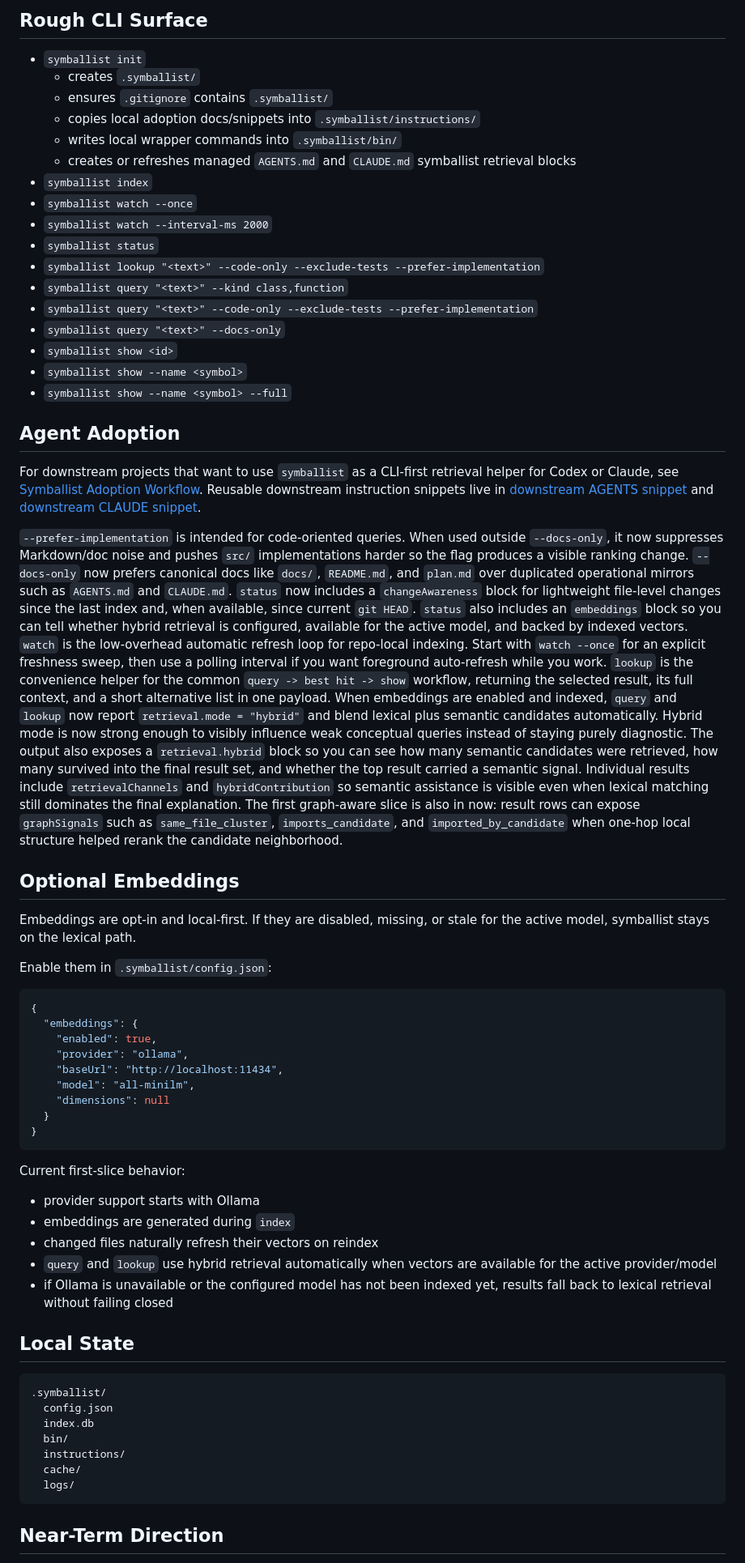
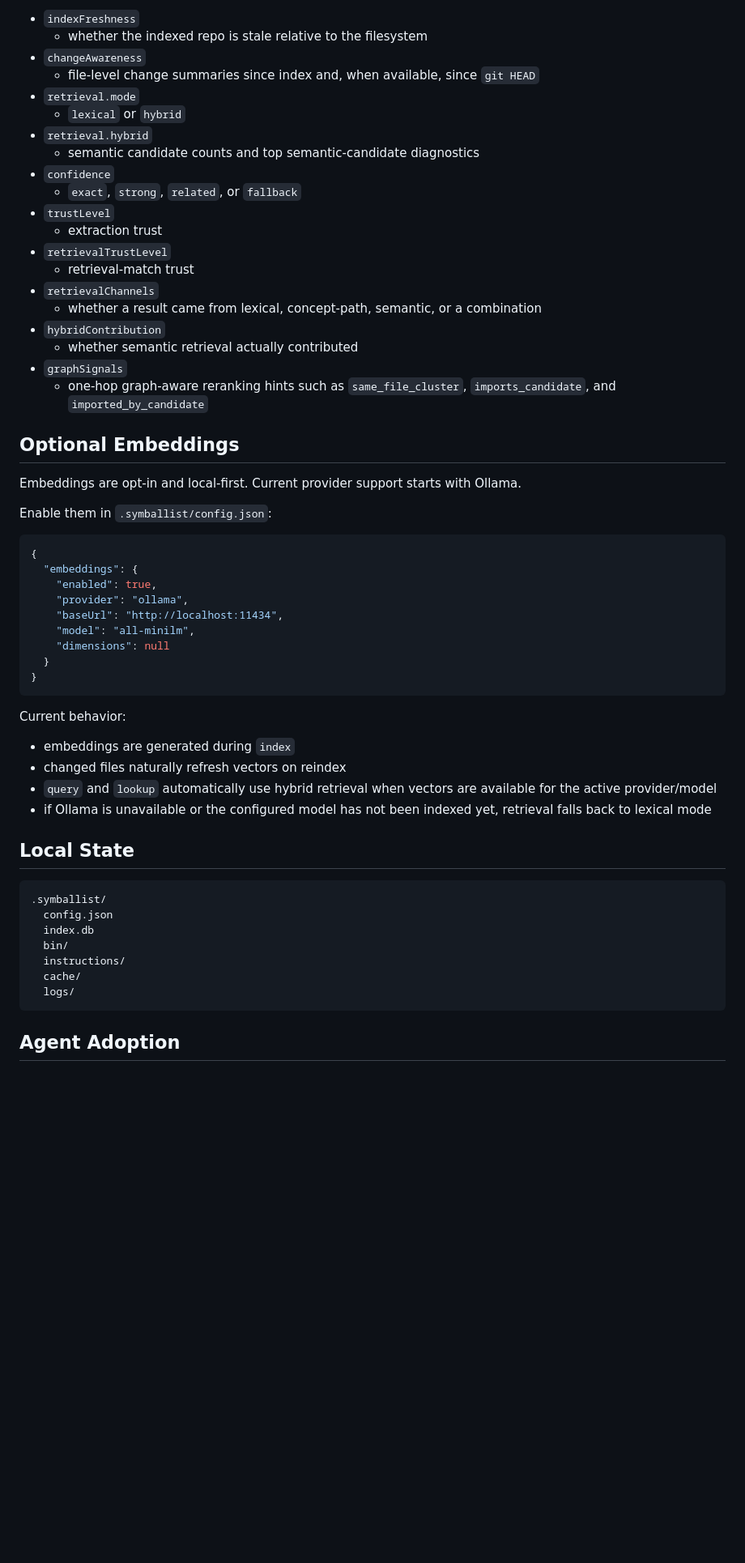
Before and after one commit to kuhnandrasgabor/symballist, a Markdown page: README.md, the part around one of its changes. Shown at 81% size. Drawn GitHub-style; blank space fills up the shorter version.

````diff
--- a/README.md
+++ b/README.md
@@ -58,40 +163,27 @@ symballist should never fail closed. If parsing fails, fall back to file-level u
-## Rough CLI Surface
-
-- `symballist init`
-  - creates `.symballist/`
-  - ensures `.gitignore` contains `.symballist/`
-  - copies local adoption docs/snippets into `.symballist/instructions/`
-  - writes local wrapper commands into `.symballist/bin/`
-  - creates or refreshes managed `AGENTS.md` and `CLAUDE.md` symballist retrieval blocks
-- `symballist index`
-- `symballist watch --once`
-- `symballist watch --interval-ms 2000`
-- `symballist status`
-- `symballist lookup "<text>" --code-only --exclude-tests --prefer-implementation`
-- `symballist query "<text>" --kind class,function`
-- `symballist query "<text>" --code-only --exclude-tests --prefer-implementation`
-- `symballist query "<text>" --docs-only`
-- `symballist show <id>`
-- `symballist show --name <symbol>`
-- `symballist show --name <symbol> --full`
-
-## Agent Adoption
-
-For downstream projects that want to use `symballist` as a CLI-first retrieval helper for Codex or Claude, see [Symballist Adoption Workflow](/D:/Projects/symballist/docs/agent-workflows/symballist-adoption.md).
-Reusable downstream instruction snippets live in [downstream AGENTS snippet](/D:/Projects/symballist/docs/snippets/downstream-agents-symballist.md) and [downstream CLAUDE snippet](/D:/Projects/symballist/docs/snippets/downstream-claude-symballist.md).
-
-`--prefer-implementation` is intended for code-oriented queries. When used outside `--docs-only`, it now suppresses Markdown/doc noise and pushes `src/` implementations harder so the flag produces a visible ranking change.
-`--docs-only` now prefers canonical docs like `docs/`, `README.md`, and `plan.md` over duplicated operational mirrors such as `AGENTS.md` and `CLAUDE.md`.
-`status` now includes a `changeAwareness` block for lightweight file-level changes since the last index and, when available, since current `git HEAD`.
-`status` also includes an `embeddings` block so you can tell whether hybrid retrieval is configured, available for the active model, and backed by indexed vectors.
-`watch` is the low-overhead automatic refresh loop for repo-local indexing. Start with `watch --once` for an explicit freshness sweep, then use a polling interval if you want foreground auto-refresh while you work.
-`lookup` is the convenience helper for the common `query -> best hit -> show` workflow, returning the selected result, its full context, and a short alternative list in one payload.
-When embeddings are enabled and indexed, `query` and `lookup` now report `retrieval.mode = "hybrid"` and blend lexical plus semantic candidates automatically. Hybrid mode is now strong enough to visibly influence weak conceptual queries instead of staying purely diagnostic. The output also exposes a `retrieval.hybrid` block so you can see how many semantic candidates were retrieved, how many survived into the final result set, and whether the top result carried a semantic signal. Individual results include `retrievalChannels` and `hybridContribution` so semantic assistance is visible even when lexical matching still dominates the final explanation.
-The first graph-aware slice is also in now: result rows can expose `graphSignals` such as `same_file_cluster`, `imports_candidate`, and `imported_by_candidate` when one-hop local structure helped rerank the candidate neighborhood.
+- `indexFreshness`
+  - whether the indexed repo is stale relative to the filesystem
+- `changeAwareness`
+  - file-level change summaries since index and, when available, since `git HEAD`
+- `retrieval.mode`
+  - `lexical` or `hybrid`
+- `retrieval.hybrid`
+  - semantic candidate counts and top semantic-candidate diagnostics
+- `confidence`
+  - `exact`, `strong`, `related`, or `fallback`
+- `trustLevel`
+  - extraction trust
+- `retrievalTrustLevel`
+  - retrieval-match trust
+- `retrievalChannels`
+  - whether a result came from lexical, concept-path, semantic, or a combination
+- `hybridContribution`
+  - whether semantic retrieval actually contributed
+- `graphSignals`
+  - one-hop graph-aware reranking hints such as `same_file_cluster`, `imports_candidate`, and `imported_by_candidate`
 
 ## Optional Embeddings
 
-Embeddings are opt-in and local-first. If they are disabled, missing, or stale for the active model, symballist stays on the lexical path.
+Embeddings are opt-in and local-first. Current provider support starts with Ollama.
 
 Enable them in `.symballist/config.json`:
 
@@ -107,13 +199,12 @@ Enable them in `.symballist/config.json`:
 }
 ```
 
-Current first-slice behavior:
+Current behavior:
 
-- provider support starts with Ollama
 - embeddings are generated during `index`
-- changed files naturally refresh their vectors on reindex
-- `query` and `lookup` use hybrid retrieval automatically when vectors are available for the active provider/model
-- if Ollama is unavailable or the configured model has not been indexed yet, results fall back to lexical retrieval without failing closed
+- changed files naturally refresh vectors on reindex
+- `query` and `lookup` automatically use hybrid retrieval when vectors are available for the active provider/model
+- if Ollama is unavailable or the configured model has not been indexed yet, retrieval falls back to lexical mode
 
 ## Local State
 
@@ -127,5 +218,5 @@ Current first-slice behavior:
   logs/
 ```
 
-## Near-Term Direction
+## Agent Adoption
 
````
Also changed, not shown: other parts of README.md (+184 -44 lines).
